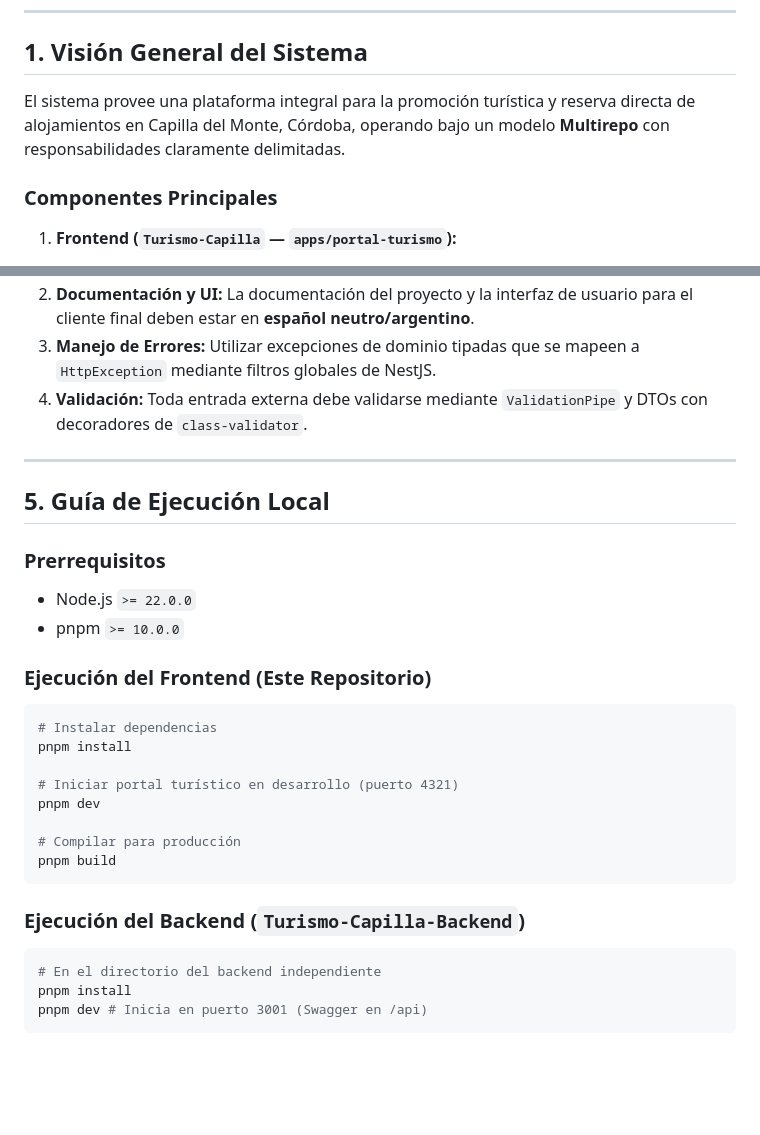
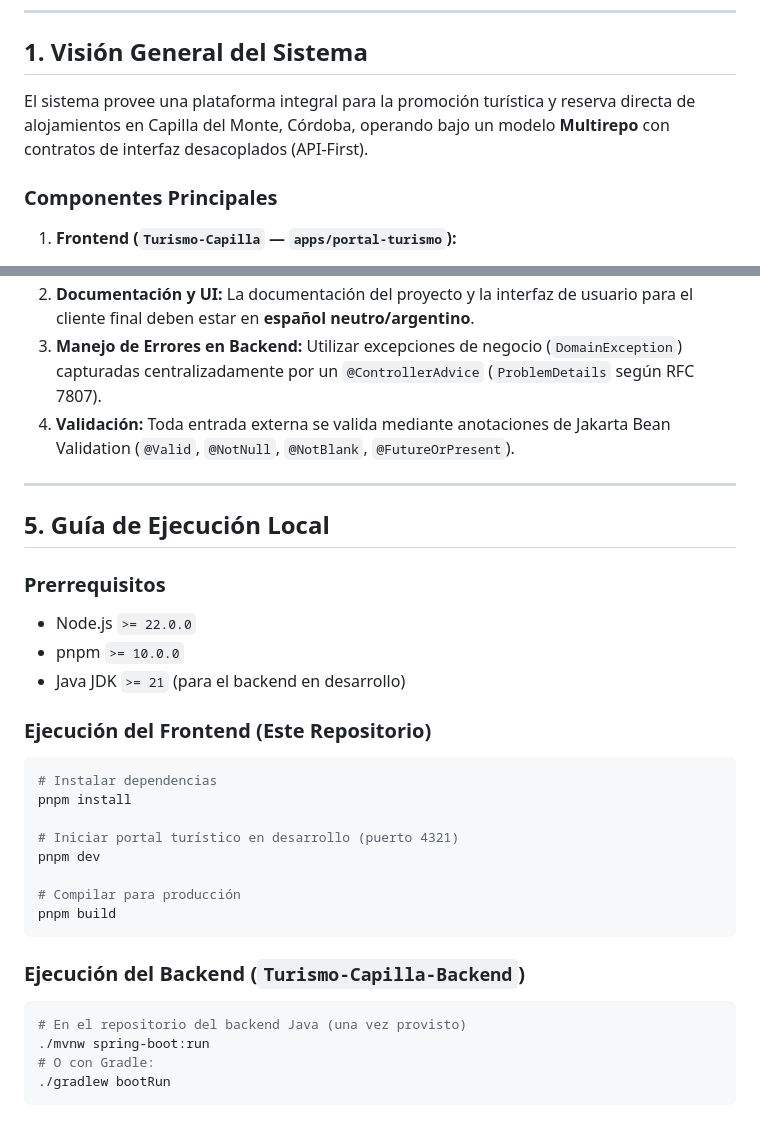
Before and after one commit to Tiag4/Turismo-Capilla, a Markdown page: docs/architecture.md, 2 parts joined by grey strips. Drawn GitHub-style; blank space fills up the shorter version.

````diff
--- a/docs/architecture.md
+++ b/docs/architecture.md
@@ -6,7 +6,7 @@ Este documento describe la arquitectura global, los patrones de diseño y la gu
 
 ## 1. Visión General del Sistema
 
-El sistema provee una plataforma integral para la promoción turística y reserva directa de alojamientos en Capilla del Monte, Córdoba, operando bajo un modelo **Multirepo** con responsabilidades claramente delimitadas.
+El sistema provee una plataforma integral para la promoción turística y reserva directa de alojamientos en Capilla del Monte, Córdoba, operando bajo un modelo **Multirepo** con contratos de interfaz desacoplados (API-First).
 
 ### Componentes Principales
 
@@ -67,6 +76,6 @@ src/modules/
 2. **Documentación y UI:** La documentación del proyecto y la interfaz de usuario para el cliente final deben estar en **español neutro/argentino**.
-3. **Manejo de Errores:** Utilizar excepciones de dominio tipadas que se mapeen a `HttpException` mediante filtros globales de NestJS.
-4. **Validación:** Toda entrada externa debe validarse mediante `ValidationPipe` y DTOs con decoradores de `class-validator`.
+3. **Manejo de Errores en Backend:** Utilizar excepciones de negocio (`DomainException`) capturadas centralizadamente por un `@ControllerAdvice` (`ProblemDetails` según RFC 7807).
+4. **Validación:** Toda entrada externa se valida mediante anotaciones de Jakarta Bean Validation (`@Valid`, `@NotNull`, `@NotBlank`, `@FutureOrPresent`).
 
 ---
 
@@ -75,6 +84,7 @@ src/modules/
 ### Prerrequisitos
 * Node.js `>= 22.0.0`
 * pnpm `>= 10.0.0`
+* Java JDK `>= 21` (para el backend en desarrollo)
 
 ### Ejecución del Frontend (Este Repositorio)
 ```bash
@@ -90,7 +100,8 @@ pnpm build
 
 ### Ejecución del Backend (`Turismo-Capilla-Backend`)
 ```bash
-# En el directorio del backend independiente
-pnpm install
-pnpm dev # Inicia en puerto 3001 (Swagger en /api)
+# En el repositorio del backend Java (una vez provisto)
+./mvnw spring-boot:run
+# O con Gradle:
+./gradlew bootRun
 ```
````
Also changed, not shown: other parts of docs/architecture.md (+31 -22 lines), README.md (+7 -7 lines).
